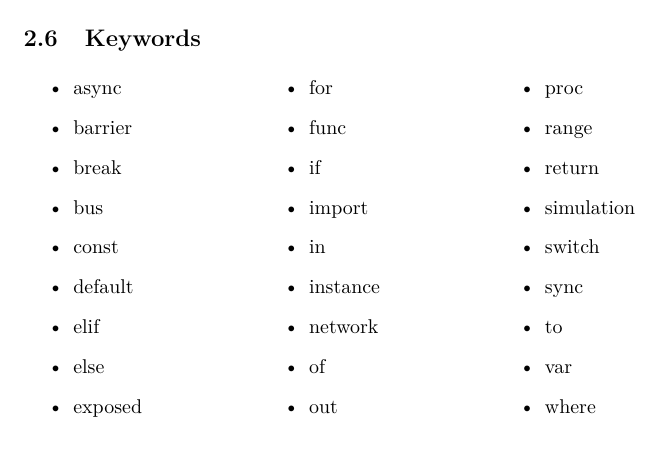
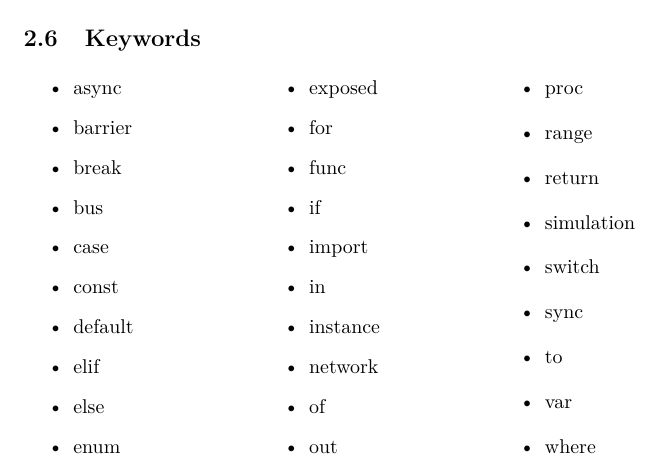
Before and after one commit to truls/language-smeil, a LaTeX document (docs/langspec/langspec.tex): part of page 10 of 12, cut so that both start at the same text. Compiled offline with pdfLaTeX.

Commit message:
case and enum are reserved words

```diff
--- a/docs/langspec/langspec.tex
+++ b/docs/langspec/langspec.tex
@@ -518,10 +518,12 @@ The operator precedence of SMEIL is listed \Cref{tab:ops}
   \item barrier
   \item break
   \item bus
+  \item case
   \item const
   \item default
   \item elif
   \item else
+  \item enum
   \item exposed
   \item for
   \item func
```
Also changed, not shown: 2 other files.
